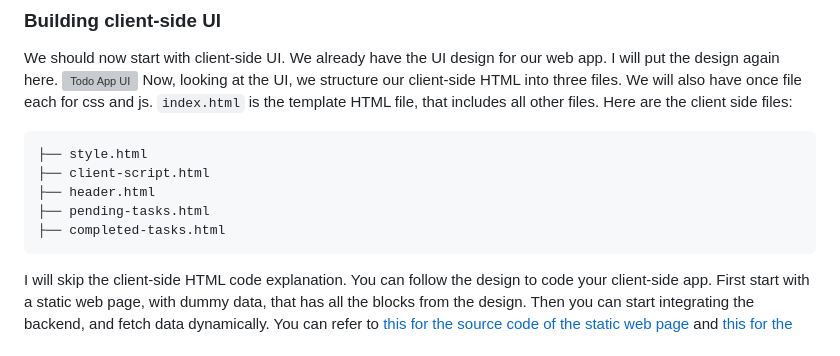
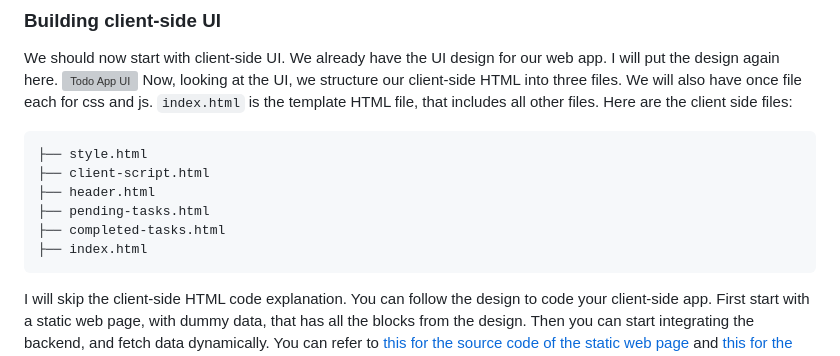
Before and after one commit to sauravshah31/technical-blogs, a Markdown page: google-apps-script-1/README.md, the part around the change. GitHub-like rendering; grey boxes are pictures that could not be loaded.

Commit message:
gapp-script-1: Update client-side UI file structure

````diff
--- a/google-apps-script-1/README.md
+++ b/google-apps-script-1/README.md
@@ -253,5 +253,6 @@ Now, looking at the UI, we structure our client-side HTML into three files. We w
 ├── header.html
 ├── pending-tasks.html
 ├── completed-tasks.html
+├── index.html
 ```
 I will skip the client-side HTML code explanation. You can follow the design to code your client-side app. First start with a static web page, with dummy data, that has all the blocks from the design. Then you can start integrating the backend, and fetch data dynamically. You can refer to [this for the source code of the static web page](https://github.com/sauravshah31/technical-blogs/tree/8601671ffbfd96781f0f61ef24e60ead8d3b722a/google-apps-script-1/src) and [this for the final web page](https://script.google.com/macros/s/AKfycbyOe6mqMmDwKtjYsIViTNFpHzIYhMfw1PEpWow5BhxXTY1maeQQ7hx3gUxL9heYQ3t-3Q/exec). One thing to note is the header part. I have linked Bootstrap CDN, just like you would have done normally. Also, note how I have loaded the icon (in [header.html](https://github.com/sauravshah31/technical-blogs/tree/8601671ffbfd96781f0f61ef24e60ead8d3b722a/google-apps-script-1/src/header.html)) from the file stored in google drive. You can use this URL (shared with all) to include images from Google Drive: `https://drive.google.com/uc?id=drive_id&amp;export=download&amp;format=img_format`.
````
